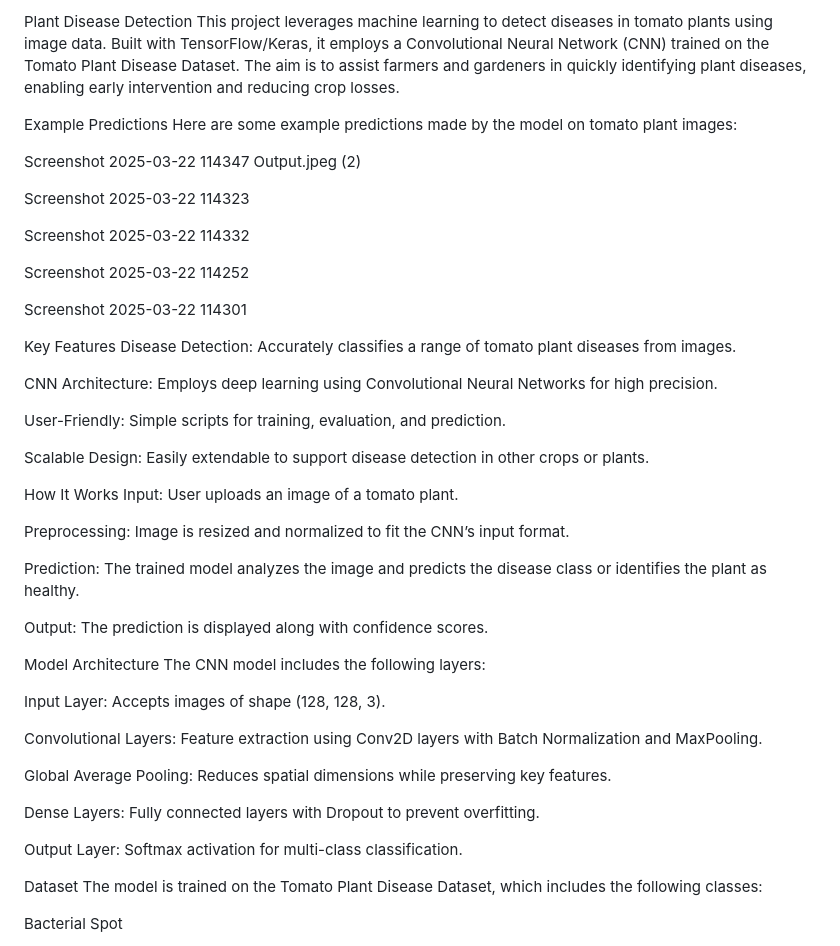
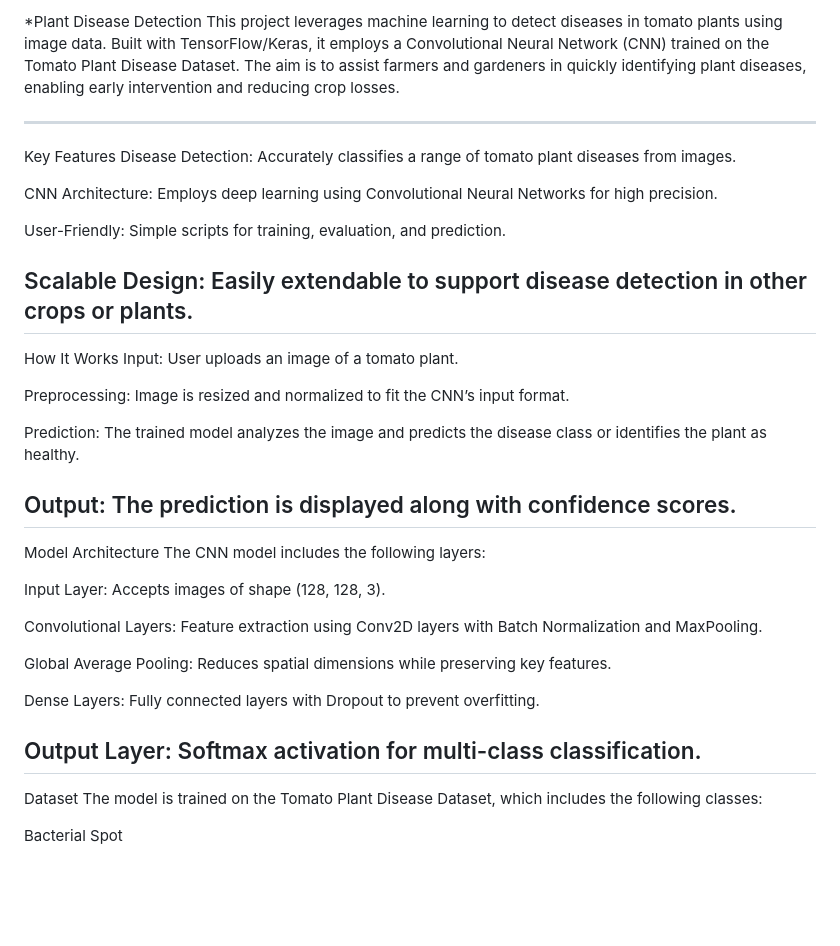
Before and after one commit to phanseshweta/Plant_Disease_Detection, a Markdown page: README.md, the part around the change printed below. GitHub-like rendering; blank space fills up the shorter version.

```diff
--- a/README.md
+++ b/README.md
@@ -1,19 +1,7 @@
-Plant Disease Detection
+*Plant Disease Detection
 This project leverages machine learning to detect diseases in tomato plants using image data. Built with TensorFlow/Keras, it employs a Convolutional Neural Network (CNN) trained on the Tomato Plant Disease Dataset. The aim is to assist farmers and gardeners in quickly identifying plant diseases, enabling early intervention and reducing crop losses.
 
-Example Predictions
-Here are some example predictions made by the model on tomato plant images:
-
-Screenshot 2025-03-22 114347 Output.jpeg (2)
-
-Screenshot 2025-03-22 114323
-
-Screenshot 2025-03-22 114332
-
-Screenshot 2025-03-22 114252
-
-Screenshot 2025-03-22 114301
-
+---------------------------------------------------------------------------------------------------------------------------------------------------------------------------------------------------
 Key Features
 Disease Detection: Accurately classifies a range of tomato plant diseases from images.
 
@@ -22,6 +10,7 @@ CNN Architecture: Employs deep learning using Convolutional Neural Networks for
 User-Friendly: Simple scripts for training, evaluation, and prediction.
 
 Scalable Design: Easily extendable to support disease detection in other crops or plants.
+---------------------------------------------------------------------------------------------------------------------------------------------------------------------------------------------------
 
 How It Works
 Input: User uploads an image of a tomato plant.
@@ -31,6 +20,7 @@ Preprocessing: Image is resized and normalized to fit the CNN’s input format.
 Prediction: The trained model analyzes the image and predicts the disease class or identifies the plant as healthy.
 
 Output: The prediction is displayed along with confidence scores.
+--------------------------------------------------------------------------------------------------------------------------------------------------------------------------------------------------
 
 Model Architecture
 The CNN model includes the following layers:
@@ -44,6 +34,7 @@ Global Average Pooling: Reduces spatial dimensions while preserving key features
 Dense Layers: Fully connected layers with Dropout to prevent overfitting.
 
 Output Layer: Softmax activation for multi-class classification.
+--------------------------------------------------------------------------------------------------------------------------------------------------------------------------------------------------
 
 Dataset
 The model is trained on the Tomato Plant Disease Dataset, which includes the following classes:
```
Also changed, not shown: other parts of README.md (+8 -11 lines).
